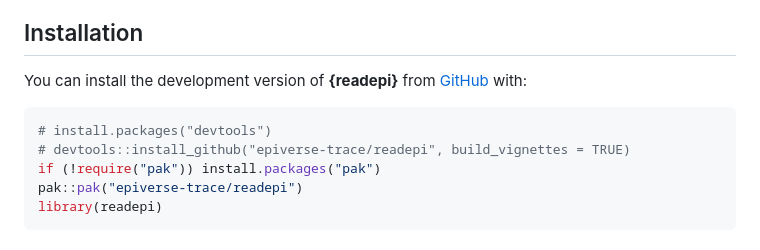
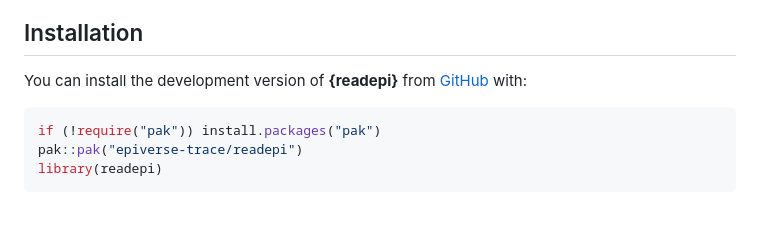
Before and after one commit to epiverse-trace/readepi, a Markdown page: README.md, the part around the change. Rendered like a GitHub page; blank space fills up the shorter version.

Commit message:
update readme and vignette

````diff
--- a/README.md
+++ b/README.md
@@ -49,8 +49,6 @@ You can install the development version of **{readepi}** from
 [GitHub](https://github.com/) with:
 
 ``` r
-# install.packages("devtools")
-# devtools::install_github("epiverse-trace/readepi", build_vignettes = TRUE)
 if (!require("pak")) install.packages("pak")
 pak::pak("epiverse-trace/readepi")
 library(readepi)
````
